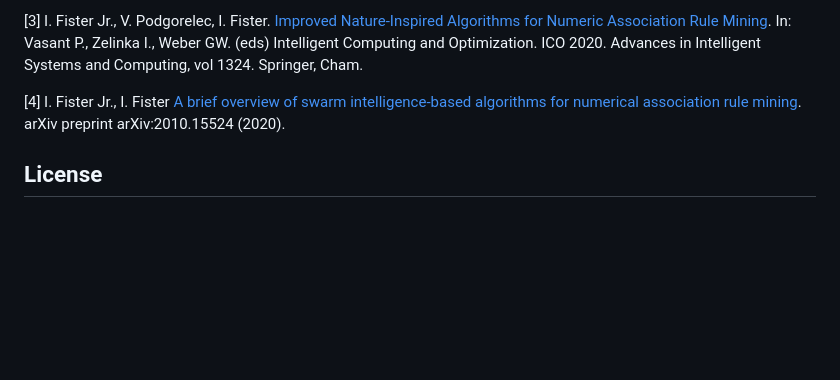
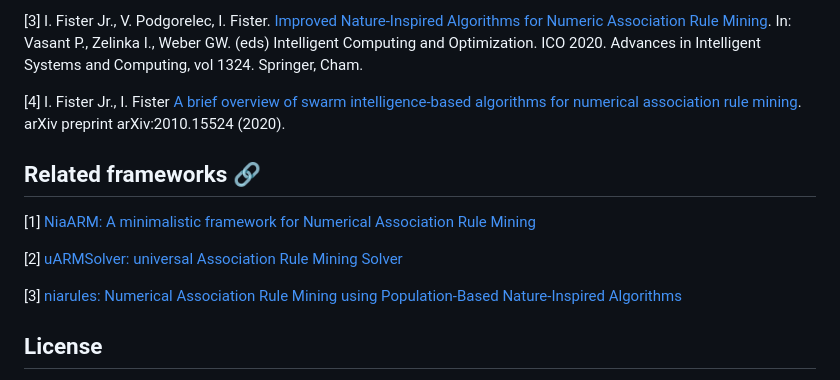
Before and after one commit to zStupan/NiaARM.jl, a Markdown page: README.md, the part around the change. Drawn GitHub-style; blank space fills up the shorter version.

Commit message:
Update related frameworks in README

```diff
--- a/README.md
+++ b/README.md
@@ -61,6 +61,14 @@ Ideas are based on the following research papers:
 
 [4] I. Fister Jr., I. Fister [A brief overview of swarm intelligence-based algorithms for numerical association rule mining](https://arxiv.org/abs/2010.15524). arXiv preprint arXiv:2010.15524 (2020).
 
+## Related frameworks 🔗
+
+[1] [NiaARM: A minimalistic framework for Numerical Association Rule Mining](https://github.com/firefly-cpp/NiaARM)
+
+[2] [uARMSolver: universal Association Rule Mining Solver](https://github.com/firefly-cpp/uARMSolver)
+
+[3] [niarules: Numerical Association Rule Mining using Population-Based Nature-Inspired Algorithms](https://github.com/firefly-cpp/niarules)
+
 ## License
 
 This package is distributed under the MIT License. This license can be found online at <http://www.opensource.org/licenses/MIT>.
```
